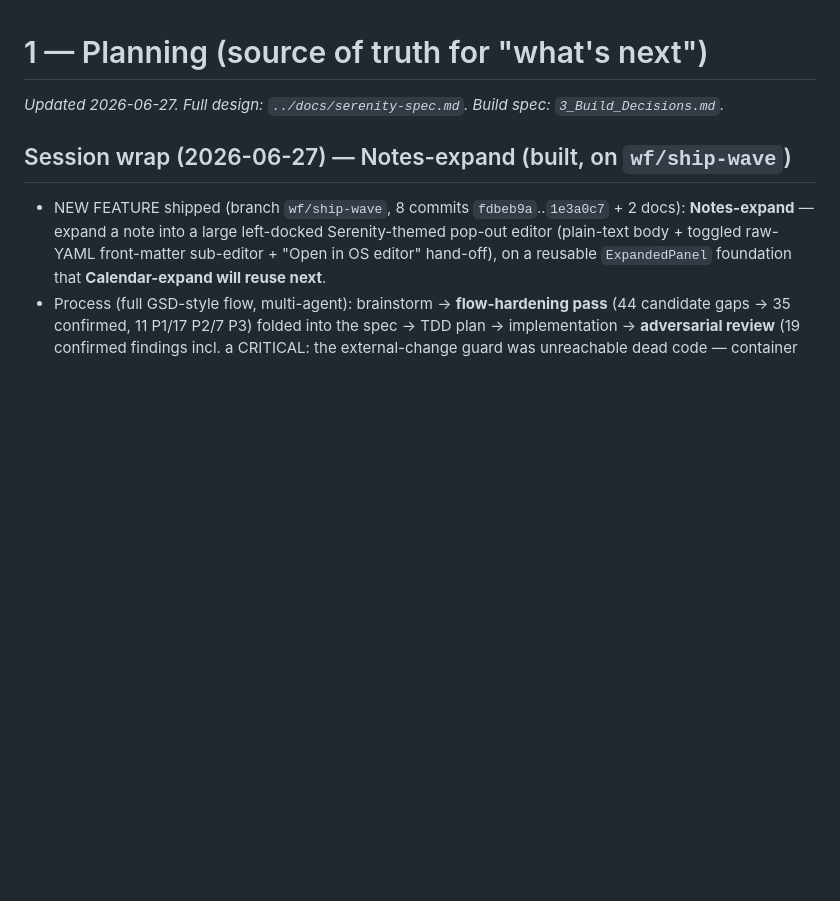
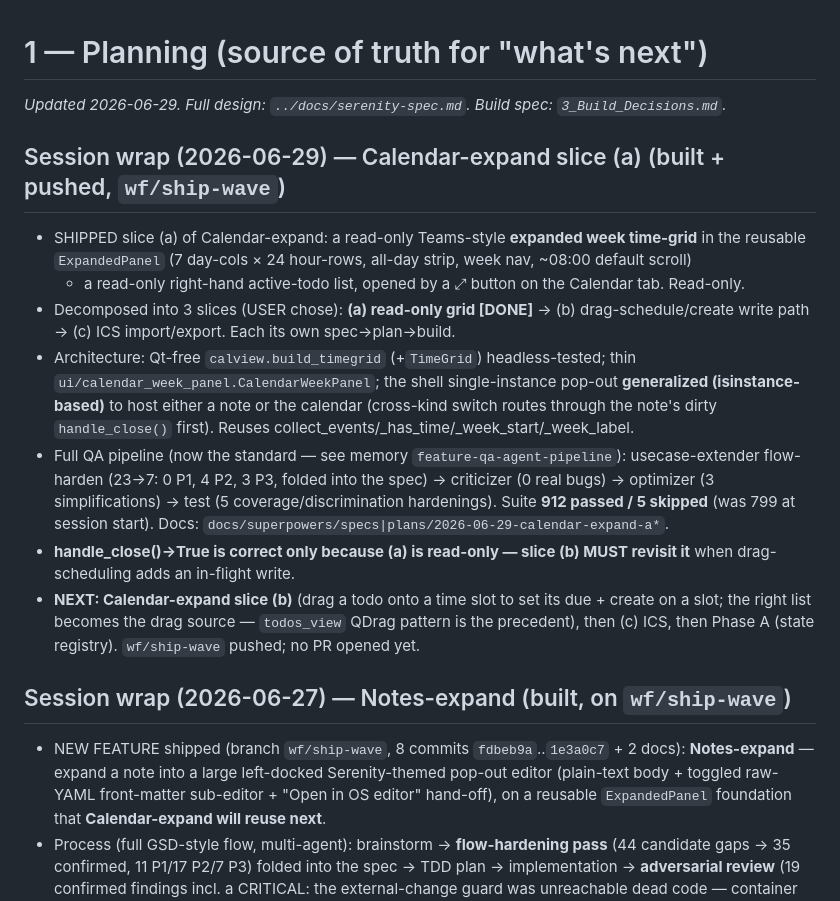
Before and after one commit to BeMuCa/Serenity, a Markdown page: notes/1_Planning.md, the part around the change. GitHub-like rendering; blank space fills up the shorter version.

Commit message:
docs(notes): Calendar-expand slice (a) wrap + next = slice (b) drag/create
Co-Authored-By: Claude Opus 4.8 (1M context) <noreply@anthropic.com>

```diff
--- a/notes/1_Planning.md
+++ b/notes/1_Planning.md
@@ -1,6 +1,26 @@
 # 1 — Planning (source of truth for "what's next")
 
-_Updated 2026-06-27. Full design: `../docs/serenity-spec.md`. Build spec: `3_Build_Decisions.md`._
+_Updated 2026-06-29. Full design: `../docs/serenity-spec.md`. Build spec: `3_Build_Decisions.md`._
+
+## Session wrap (2026-06-29) — Calendar-expand slice (a) (built + pushed, `wf/ship-wave`)
+- SHIPPED slice (a) of Calendar-expand: a read-only Teams-style **expanded week time-grid** in the
+  reusable `ExpandedPanel` (7 day-cols × 24 hour-rows, all-day strip, week nav, ~08:00 default scroll)
+  + a read-only right-hand active-todo list, opened by a ⤢ button on the Calendar tab. Read-only.
+- Decomposed into 3 slices (USER chose): **(a) read-only grid [DONE]** → (b) drag-schedule/create
+  write path → (c) ICS import/export. Each its own spec→plan→build.
+- Architecture: Qt-free `calview.build_timegrid` (+`TimeGrid`) headless-tested; thin
+  `ui/calendar_week_panel.CalendarWeekPanel`; the shell single-instance pop-out **generalized
+  (isinstance-based)** to host either a note or the calendar (cross-kind switch routes through the
+  note's dirty `handle_close()` first). Reuses collect_events/_has_time/_week_start/_week_label.
+- Full QA pipeline (now the standard — see memory `feature-qa-agent-pipeline`): usecase-extender
+  flow-harden (23→7: 0 P1, 4 P2, 3 P3, folded into the spec) → criticizer (0 real bugs) → optimizer
+  (3 simplifications) → test (5 coverage/discrimination hardenings). Suite **912 passed / 5 skipped**
+  (was 799 at session start). Docs: `docs/superpowers/specs|plans/2026-06-29-calendar-expand-a*`.
+- **handle_close()→True is correct only because (a) is read-only — slice (b) MUST revisit it** when
+  drag-scheduling adds an in-flight write.
+- **NEXT: Calendar-expand slice (b)** (drag a todo onto a time slot to set its due + create on a slot;
+  the right list becomes the drag source — `todos_view` QDrag pattern is the precedent), then (c) ICS,
+  then Phase A (state registry). `wf/ship-wave` pushed; no PR opened yet.
 
 ## Session wrap (2026-06-27) — Notes-expand (built, on `wf/ship-wave`)
 - NEW FEATURE shipped (branch `wf/ship-wave`, 8 commits `fdbeb9a`..`1e3a0c7` + 2 docs): **Notes-expand**
```
